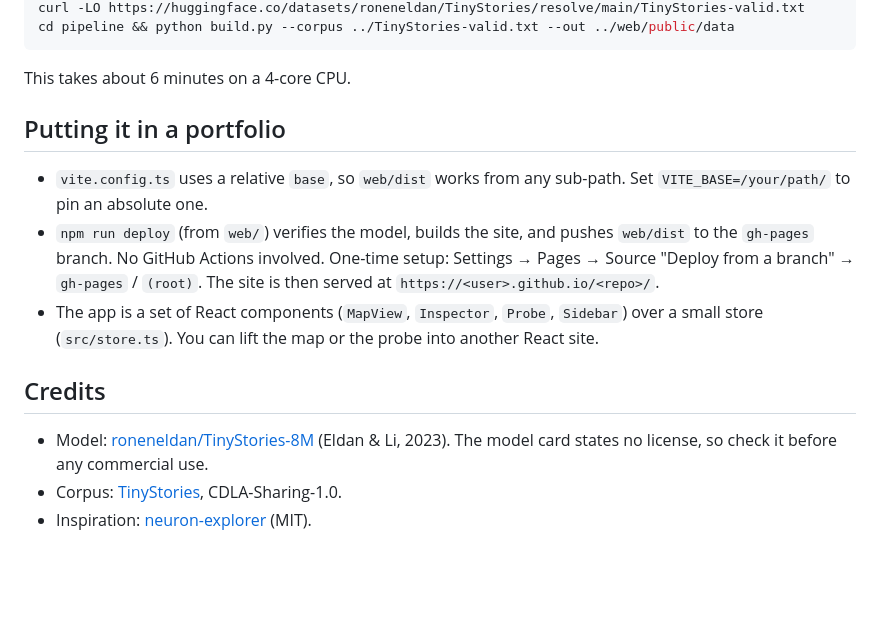
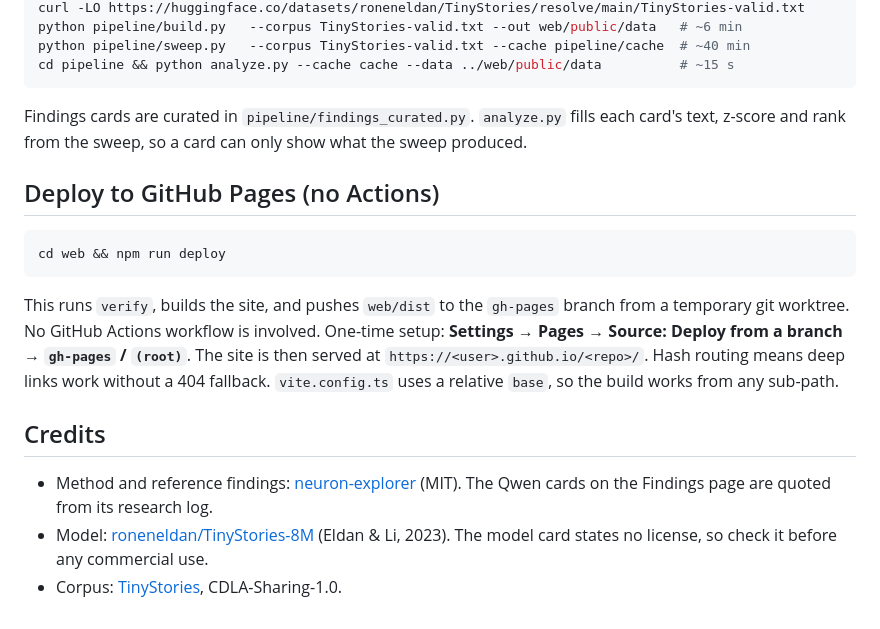
Before and after one commit to Exios66/LLM_Viz, a Markdown page: README.md, the part around one of its changes. GitHub-like rendering; blank space fills up the shorter version.

````diff
--- a/README.md
+++ b/README.md
@@ -57,17 +95,21 @@ pip install transformers numpy
 curl -LO https://huggingface.co/datasets/roneneldan/TinyStories/resolve/main/TinyStories-valid.txt
-cd pipeline && python build.py --corpus ../TinyStories-valid.txt --out ../web/public/data
+python pipeline/build.py   --corpus TinyStories-valid.txt --out web/public/data   # ~6 min
+python pipeline/sweep.py   --corpus TinyStories-valid.txt --cache pipeline/cache  # ~40 min
+cd pipeline && python analyze.py --cache cache --data ../web/public/data          # ~15 s
 ```
 
-This takes about 6 minutes on a 4-core CPU.
+Findings cards are curated in `pipeline/findings_curated.py`. `analyze.py` fills each card's text, z-score and rank from the sweep, so a card can only show what the sweep produced.
 
-## Putting it in a portfolio
+## Deploy to GitHub Pages (no Actions)
 
-- `vite.config.ts` uses a relative `base`, so `web/dist` works from any sub-path. Set `VITE_BASE=/your/path/` to pin an absolute one.
-- `npm run deploy` (from `web/`) verifies the model, builds the site, and pushes `web/dist` to the `gh-pages` branch. No GitHub Actions involved. One-time setup: Settings → Pages → Source "Deploy from a branch" → `gh-pages` / `(root)`. The site is then served at `https://<user>.github.io/<repo>/`.
-- The app is a set of React components (`MapView`, `Inspector`, `Probe`, `Sidebar`) over a small store (`src/store.ts`). You can lift the map or the probe into another React site.
+```bash
+cd web && npm run deploy
+```
+
+This runs `verify`, builds the site, and pushes `web/dist` to the `gh-pages` branch from a temporary git worktree. No GitHub Actions workflow is involved. One-time setup: **Settings → Pages → Source: Deploy from a branch → `gh-pages` / `(root)`**. The site is then served at `https://<user>.github.io/<repo>/`. Hash routing means deep links work without a 404 fallback. `vite.config.ts` uses a relative `base`, so the build works from any sub-path.
 
 ## Credits
 
+- Method and reference findings: [neuron-explorer](https://github.com/lyramakesmusic/neuron-explorer) (MIT). The Qwen cards on the Findings page are quoted from its research log.
 - Model: [roneneldan/TinyStories-8M](https://huggingface.co/roneneldan/TinyStories-8M) (Eldan & Li, 2023). The model card states no license, so check it before any commercial use.
 - Corpus: [TinyStories](https://huggingface.co/datasets/roneneldan/TinyStories), CDLA-Sharing-1.0.
-- Inspiration: [neuron-explorer](https://github.com/lyramakesmusic/neuron-explorer) (MIT).
````
Also changed, not shown: other parts of README.md (+65 -27 lines), docs/screenshot.jpg, 18 other files.
